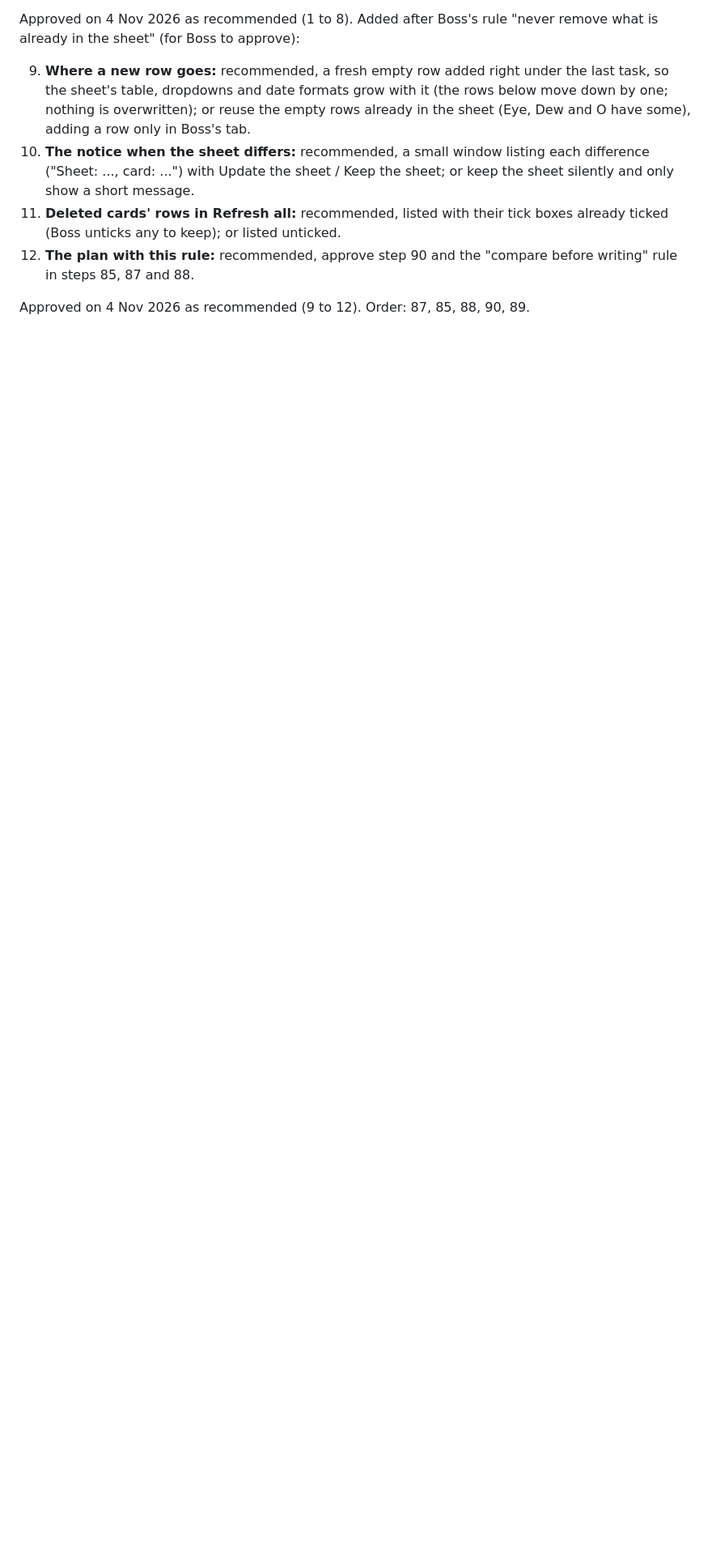
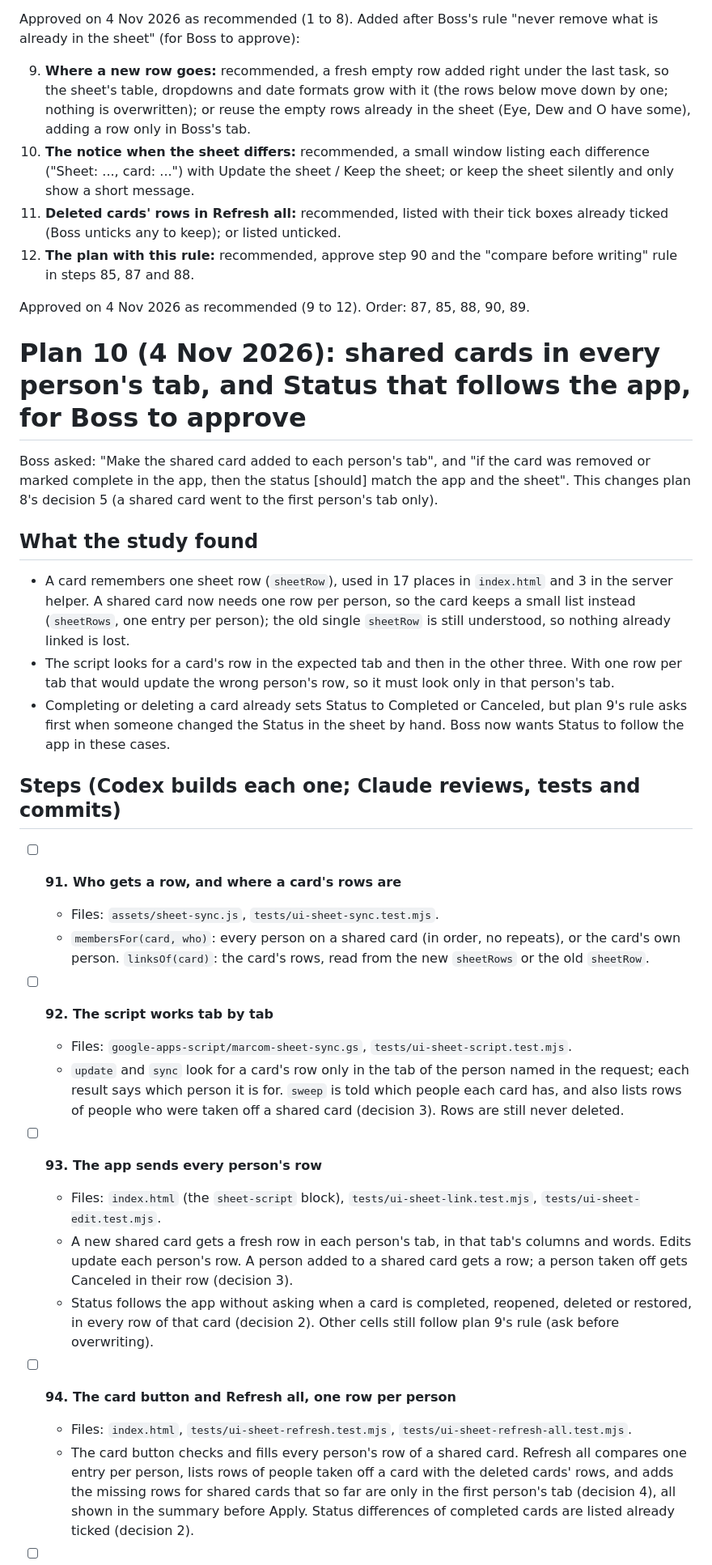
Before and after one commit to tassapolbn/marcom-workspace, a Markdown page: PLAN.md, the part around one of its changes. Shown at 81% size. Drawn GitHub-style; blank space fills up the shorter version.

Commit message:
Plan 10 for Boss to approve: shared cards in every person's tab, Status follows the app
Co-Authored-By: Claude Opus 5.5 <noreply@anthropic.com>

```diff
--- a/PLAN.md
+++ b/PLAN.md
@@ -2877,3 +2877,61 @@ Approved on 4 Nov 2026 as recommended (1 to 8). Added after Boss's rule
     "compare before writing" rule in steps 85, 87 and 88.
 
 Approved on 4 Nov 2026 as recommended (9 to 12). Order: 87, 85, 88, 90, 89.
+
+# Plan 10 (4 Nov 2026): shared cards in every person's tab, and Status that follows the app, for Boss to approve
+
+Boss asked: "Make the shared card added to each person's tab", and "if the card
+was removed or marked complete in the app, then the status [should] match the
+app and the sheet". This changes plan 8's decision 5 (a shared card went to the
+first person's tab only).
+
+## What the study found
+
+- A card remembers one sheet row (`sheetRow`), used in 17 places in
+  `index.html` and 3 in the server helper. A shared card now needs one row per
+  person, so the card keeps a small list instead (`sheetRows`, one entry per
+  person); the old single `sheetRow` is still understood, so nothing already
+  linked is lost.
+- The script looks for a card's row in the expected tab and then in the other
+  three. With one row per tab that would update the wrong person's row, so it
+  must look only in that person's tab.
+- Completing or deleting a card already sets Status to Completed or Canceled,
+  but plan 9's rule asks first when someone changed the Status in the sheet by
+  hand. Boss now wants Status to follow the app in these cases.
+
+## Steps (Codex builds each one; Claude reviews, tests and commits)
+
+- [ ] **91. Who gets a row, and where a card's rows are**
+  - Files: `assets/sheet-sync.js`, `tests/ui-sheet-sync.test.mjs`.
+  - `membersFor(card, who)`: every person on a shared card (in order, no
+    repeats), or the card's own person. `linksOf(card)`: the card's rows, read
+    from the new `sheetRows` or the old `sheetRow`.
+
+- [ ] **92. The script works tab by tab**
+  - Files: `google-apps-script/marcom-sheet-sync.gs`, `tests/ui-sheet-script.test.mjs`.
+  - `update` and `sync` look for a card's row only in the tab of the person
+    named in the request; each result says which person it is for. `sweep` is
+    told which people each card has, and also lists rows of people who were
+    taken off a shared card (decision 3). Rows are still never deleted.
+
+- [ ] **93. The app sends every person's row**
+  - Files: `index.html` (the `sheet-script` block), `tests/ui-sheet-link.test.mjs`,
+    `tests/ui-sheet-edit.test.mjs`.
+  - A new shared card gets a fresh row in each person's tab, in that tab's
+    columns and words. Edits update each person's row. A person added to a
+    shared card gets a row; a person taken off gets Canceled in their row
+    (decision 3).
+  - Status follows the app without asking when a card is completed, reopened,
+    deleted or restored, in every row of that card (decision 2). Other cells
+    still follow plan 9's rule (ask before overwriting).
+
+- [ ] **94. The card button and Refresh all, one row per person**
+  - Files: `index.html`, `tests/ui-sheet-refresh.test.mjs`,
+    `tests/ui-sheet-refresh-all.test.mjs`.
+  - The card button checks and fills every person's row of a shared card.
+    Refresh all compares one entry per person, lists rows of people taken off
+    a card with the deleted cards' rows, and adds the missing rows for shared
+    cards that so far are only in the first person's tab (decision 4), all
+    shown in the summary before Apply. Status differences of completed cards
+    are listed already ticked (decision 2).
+
```
Also changed, not shown: other parts of PLAN.md (+16 -0 lines).
